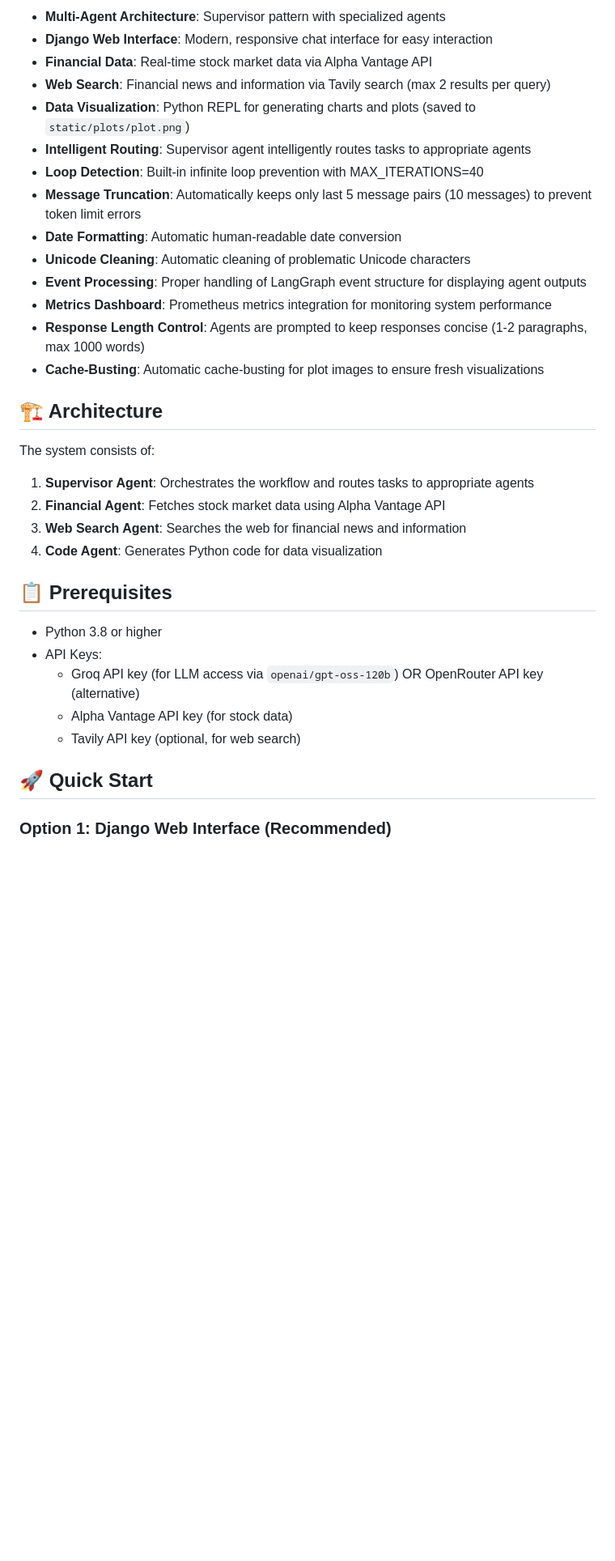
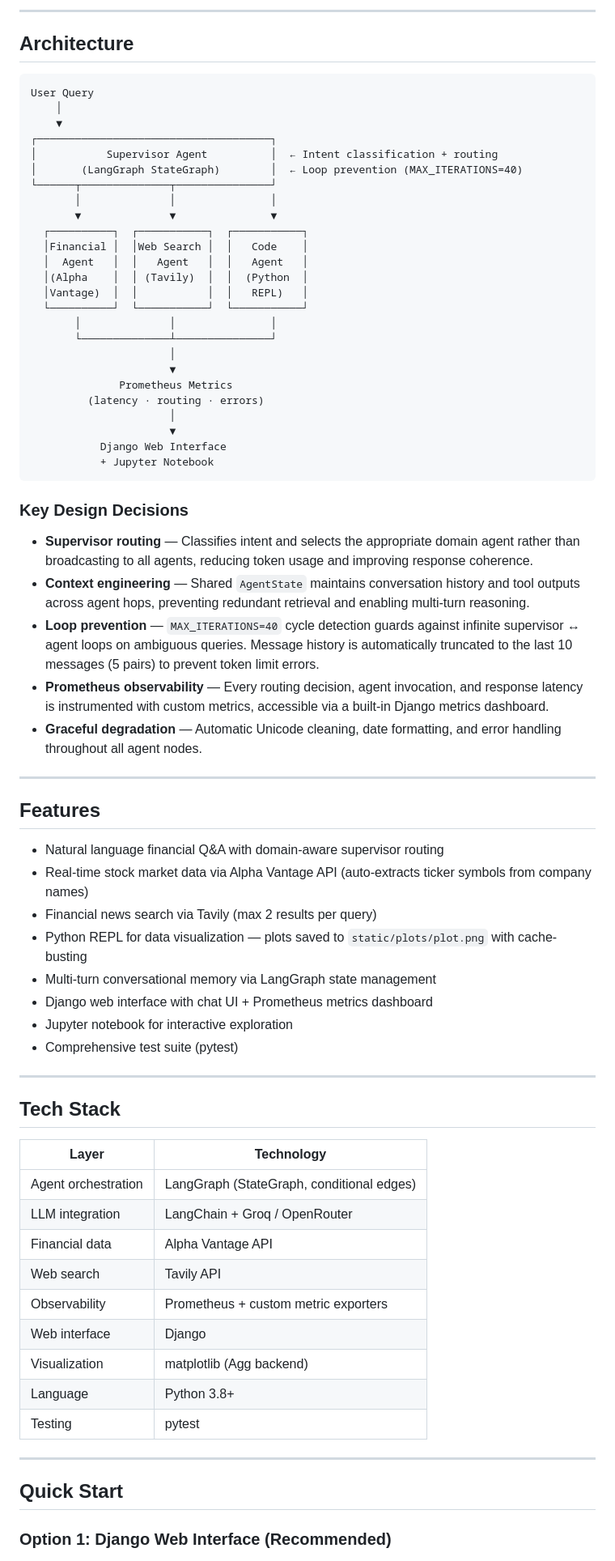
Before and after one commit to panditpooja/multi-agent-financial-analysis-system-using-langgraph, a Markdown page: README.md, the part around one of its changes. Shown at 81% size. Rendered like a GitHub page; blank space fills up the shorter version.

````diff
--- a/README.md
+++ b/README.md
@@ -6,37 +9,76 @@ A sophisticated multi-agent financial analysis system built with LangGraph that
 
-- **Multi-Agent Architecture**: Supervisor pattern with specialized agents
-- **Django Web Interface**: Modern, responsive chat interface for easy interaction
-- **Financial Data**: Real-time stock market data via Alpha Vantage API
-- **Web Search**: Financial news and information via Tavily search (max 2 results per query)
-- **Data Visualization**: Python REPL for generating charts and plots (saved to `static/plots/plot.png`)
-- **Intelligent Routing**: Supervisor agent intelligently routes tasks to appropriate agents
-- **Loop Detection**: Built-in infinite loop prevention with MAX_ITERATIONS=40
-- **Message Truncation**: Automatically keeps only last 5 message pairs (10 messages) to prevent token limit errors
-- **Date Formatting**: Automatic human-readable date conversion
-- **Unicode Cleaning**: Automatic cleaning of problematic Unicode characters
-- **Event Processing**: Proper handling of LangGraph event structure for displaying agent outputs
-- **Metrics Dashboard**: Prometheus metrics integration for monitoring system performance
-- **Response Length Control**: Agents are prompted to keep responses concise (1-2 paragraphs, max 1000 words)
-- **Cache-Busting**: Automatic cache-busting for plot images to ensure fresh visualizations
+---
 
-## 🏗️ Architecture
+## Architecture
 
-The system consists of:
+```
+User Query
+    │
+    ▼
+┌─────────────────────────────────────┐
+│           Supervisor Agent          │  ← Intent classification + routing
+│       (LangGraph StateGraph)        │  ← Loop prevention (MAX_ITERATIONS=40)
+└──────┬──────────────┬───────────────┘
+       │              │               │
+       ▼              ▼               ▼
+  ┌──────────┐  ┌───────────┐  ┌───────────┐
+  │Financial │  │Web Search │  │   Code    │
+  │  Agent   │  │   Agent   │  │   Agent   │
+  │(Alpha    │  │ (Tavily)  │  │  (Python  │
+  │Vantage)  │  │           │  │   REPL)   │
+  └──────────┘  └───────────┘  └───────────┘
+       │              │               │
+       └──────────────┴───────────────┘
+                      │
+                      ▼
+              Prometheus Metrics
+         (latency · routing · errors)
+                      │
+                      ▼
+           Django Web Interface
+           + Jupyter Notebook
+```
 
-1. **Supervisor Agent**: Orchestrates the workflow and routes tasks to appropriate agents
-2. **Financial Agent**: Fetches stock market data using Alpha Vantage API
-3. **Web Search Agent**: Searches the web for financial news and information
-4. **Code Agent**: Generates Python code for data visualization
+### Key Design Decisions
 
-## 📋 Prerequisites
+- **Supervisor routing** — Classifies intent and selects the appropriate domain agent rather than broadcasting to all agents, reducing token usage and improving response coherence.
+- **Context engineering** — Shared `AgentState` maintains conversation history and tool outputs across agent hops, preventing redundant retrieval and enabling multi-turn reasoning.
+- **Loop prevention** — `MAX_ITERATIONS=40` cycle detection guards against infinite supervisor ↔ agent loops on ambiguous queries. Message history is automatically truncated to the last 10 messages (5 pairs) to prevent token limit errors.
+- **Prometheus observability** — Every routing decision, agent invocation, and response latency is instrumented with custom metrics, accessible via a built-in Django metrics dashboard.
+- **Graceful degradation** — Automatic Unicode cleaning, date formatting, and error handling throughout all agent nodes.
 
-- Python 3.8 or higher
-- API Keys:
-  - Groq API key (for LLM access via `openai/gpt-oss-120b`) OR OpenRouter API key (alternative)
-  - Alpha Vantage API key (for stock data)
-  - Tavily API key (optional, for web search)
+---
 
-## 🚀 Quick Start
+## Features
+
+- Natural language financial Q&A with domain-aware supervisor routing
+- Real-time stock market data via Alpha Vantage API (auto-extracts ticker symbols from company names)
+- Financial news search via Tavily (max 2 results per query)
+- Python REPL for data visualization — plots saved to `static/plots/plot.png` with cache-busting
+- Multi-turn conversational memory via LangGraph state management
+- Django web interface with chat UI + Prometheus metrics dashboard
+- Jupyter notebook for interactive exploration
+- Comprehensive test suite (pytest)
+
+---
+
+## Tech Stack
+
+| Layer | Technology |
+|---|---|
+| Agent orchestration | LangGraph (StateGraph, conditional edges) |
+| LLM integration | LangChain + Groq / OpenRouter |
+| Financial data | Alpha Vantage API |
+| Web search | Tavily API |
+| Observability | Prometheus + custom metric exporters |
+| Web interface | Django |
+| Visualization | matplotlib (Agg backend) |
+| Language | Python 3.8+ |
+| Testing | pytest |
+
+---
+
+## Quick Start
 
 ### Option 1: Django Web Interface (Recommended)
 
````
Also changed, not shown: other parts of README.md (+132 -352 lines).
